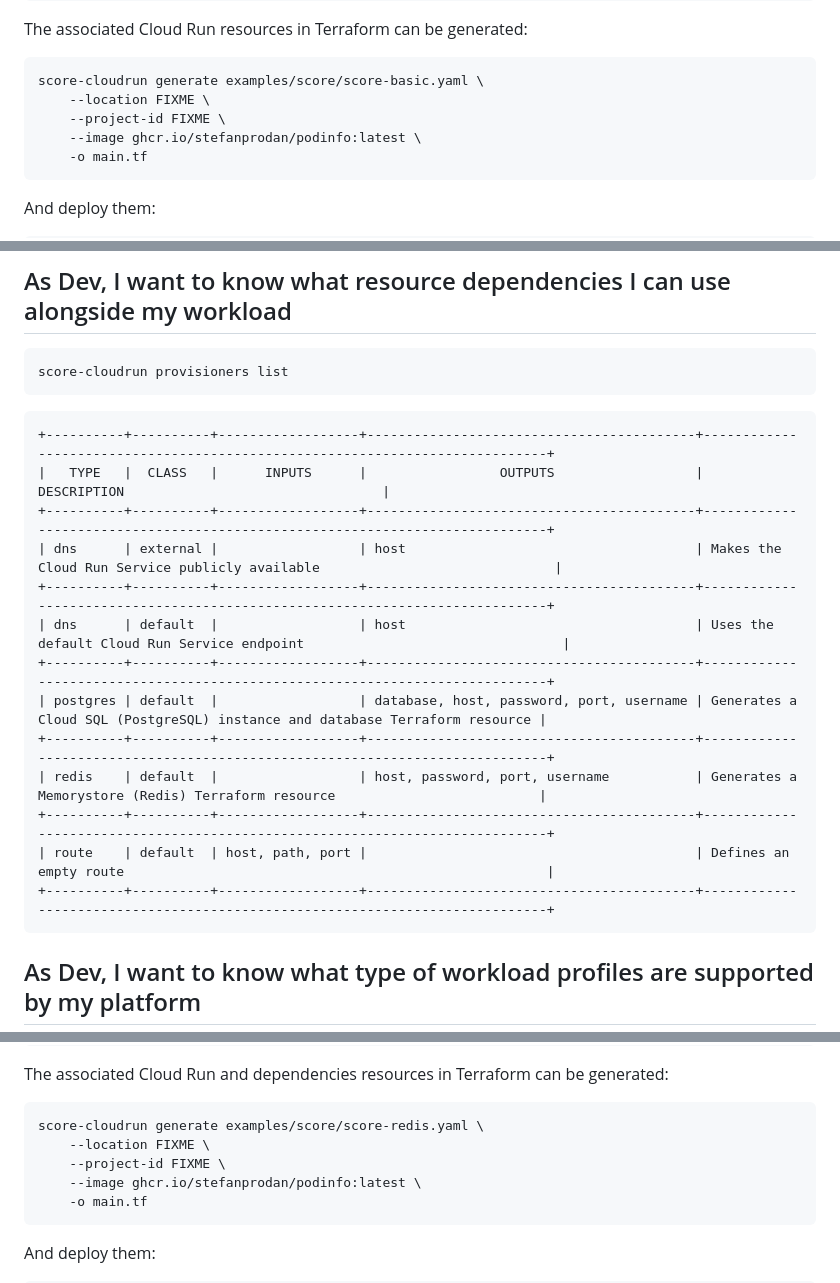
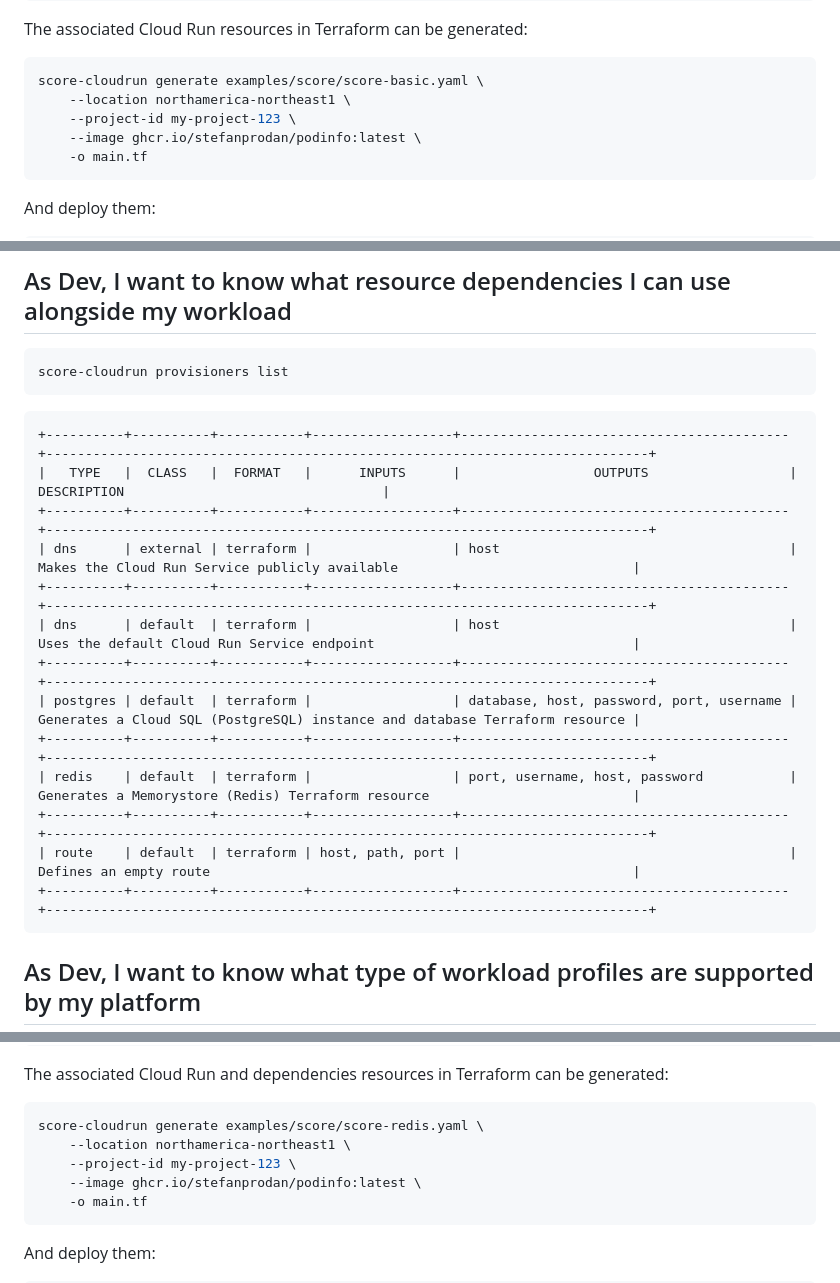
Before and after one commit to mathieu-benoit/score-cloudrun, a Markdown page: docs/demo.md, 3 parts joined by grey strips. GitHub-like rendering.

````diff
--- a/docs/demo.md
+++ b/docs/demo.md
@@ -42,8 +63,8 @@ containers:
 The associated Cloud Run resources in Terraform can be generated:
 ```bash
 score-cloudrun generate examples/score/score-basic.yaml \
-    --location FIXME \
-    --project-id FIXME \
+    --location northamerica-northeast1 \
+    --project-id my-project-123 \
     --image ghcr.io/stefanprodan/podinfo:latest \
     -o main.tf
 ```
@@ -69,19 +90,19 @@ score-cloudrun provisioners list
 ```
 
 ```none
-+----------+----------+------------------+------------------------------------------+-----------------------------------------------------------------------------+
-|   TYPE   |  CLASS   |      INPUTS      |                 OUTPUTS                  |                                 DESCRIPTION                                 |
-+----------+----------+------------------+------------------------------------------+-----------------------------------------------------------------------------+
-| dns      | external |                  | host                                     | Makes the Cloud Run Service publicly available                              |
-+----------+----------+------------------+------------------------------------------+-----------------------------------------------------------------------------+
-| dns      | default  |                  | host                                     | Uses the default Cloud Run Service endpoint                                 |
-+----------+----------+------------------+------------------------------------------+-----------------------------------------------------------------------------+
-| postgres | default  |                  | database, host, password, port, username | Generates a Cloud SQL (PostgreSQL) instance and database Terraform resource |
-+----------+----------+------------------+------------------------------------------+-----------------------------------------------------------------------------+
-| redis    | default  |                  | host, password, port, username           | Generates a Memorystore (Redis) Terraform resource                          |
-+----------+----------+------------------+------------------------------------------+-----------------------------------------------------------------------------+
-| route    | default  | host, path, port |                                          | Defines an empty route                                                      |
-+----------+----------+------------------+------------------------------------------+-----------------------------------------------------------------------------+
++----------+----------+-----------+------------------+------------------------------------------+-----------------------------------------------------------------------------+
+|   TYPE   |  CLASS   |  FORMAT   |      INPUTS      |                 OUTPUTS                  |                                 DESCRIPTION                                 |
++----------+----------+-----------+------------------+------------------------------------------+-----------------------------------------------------------------------------+
+| dns      | external | terraform |                  | host                                     | Makes the Cloud Run Service publicly available                              |
++----------+----------+-----------+------------------+------------------------------------------+-----------------------------------------------------------------------------+
+| dns      | default  | terraform |                  | host                                     | Uses the default Cloud Run Service endpoint                                 |
++----------+----------+-----------+------------------+------------------------------------------+-----------------------------------------------------------------------------+
+| postgres | default  | terraform |                  | database, host, password, port, username | Generates a Cloud SQL (PostgreSQL) instance and database Terraform resource |
++----------+----------+-----------+------------------+------------------------------------------+-----------------------------------------------------------------------------+
+| redis    | default  | terraform |                  | port, username, host, password           | Generates a Memorystore (Redis) Terraform resource                          |
++----------+----------+-----------+------------------+------------------------------------------+-----------------------------------------------------------------------------+
+| route    | default  | terraform | host, path, port |                                          | Defines an empty route                                                      |
++----------+----------+-----------+------------------+------------------------------------------+-----------------------------------------------------------------------------+
 ```
 
 ## As Dev, I want to know what type of workload profiles are supported by my platform
@@ -124,8 +145,8 @@ resources:
 The associated Cloud Run and dependencies resources in Terraform can be generated:
 ```bash
 score-cloudrun generate examples/score/score-redis.yaml \
-    --location FIXME \
-    --project-id FIXME \
+    --location northamerica-northeast1 \
+    --project-id my-project-123 \
     --image ghcr.io/stefanprodan/podinfo:latest \
     -o main.tf
 ```
````
Also changed, not shown: other parts of docs/demo.md (+38 -16 lines), README.md (+8 -2 lines), docs/images/score-cloudrun-flow.png (added), docs/images/score-cloudrun.png (renamed from score-cloudrun.png), docs/images/score.png (renamed from score.png), 1 other file.
